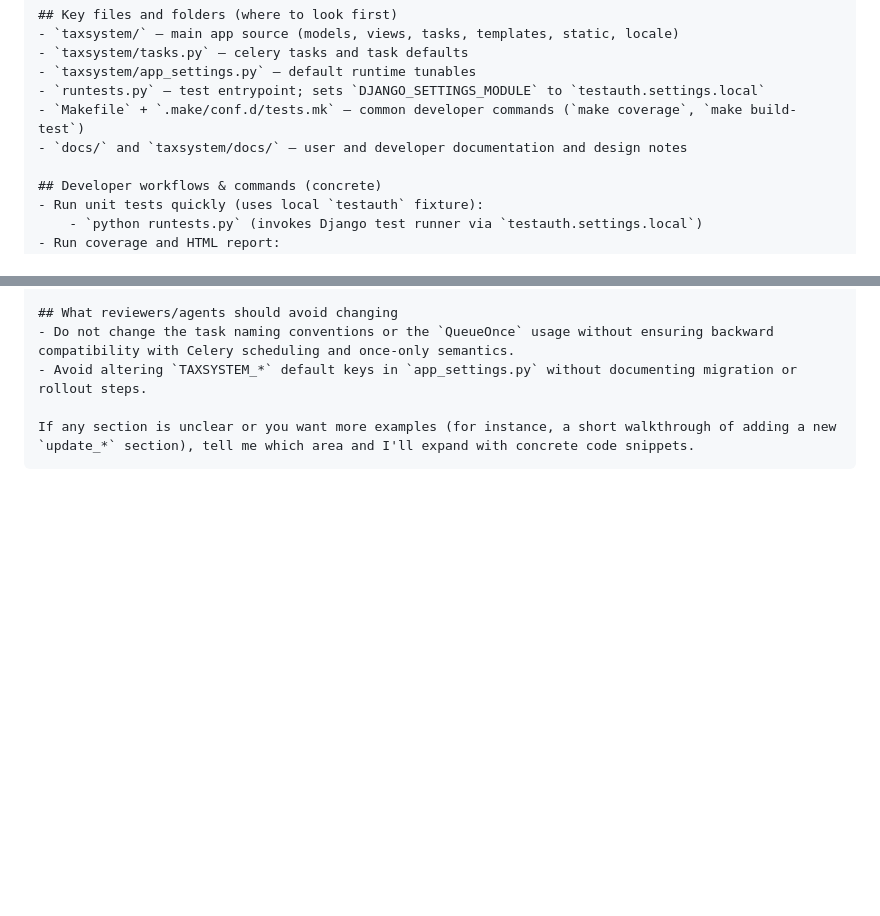
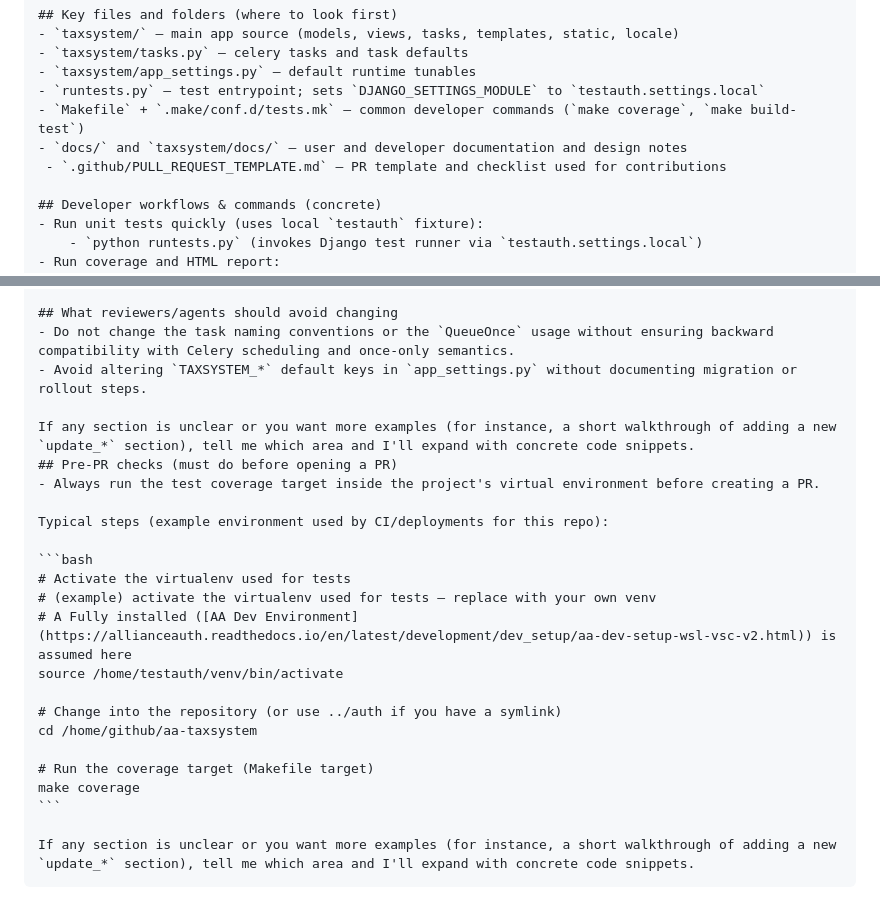
Before and after one commit to Geuthur/aa-taxsystem, a Markdown page: .github/copilot-instructions.md, 2 parts joined by grey strips. GitHub-like rendering; blank space fills up the shorter version.

Commit message:
[ADD] update copilot instructions with PR template and pre-PR checks

`````diff
--- a/.github/copilot-instructions.md
+++ b/.github/copilot-instructions.md
@@ -27,6 +27,7 @@ Details: why, what, notes for reviewers
 - `runtests.py` — test entrypoint; sets `DJANGO_SETTINGS_MODULE` to `testauth.settings.local`
 - `Makefile` + `.make/conf.d/tests.mk` — common developer commands (`make coverage`, `make build-test`)
 - `docs/` and `taxsystem/docs/` — user and developer documentation and design notes
+ - `.github/PULL_REQUEST_TEMPLATE.md` — PR template and checklist used for contributions
 
 ## Developer workflows & commands (concrete)
 - Run unit tests quickly (uses local `testauth` fixture):
@@ -59,4 +60,23 @@ Details: why, what, notes for reviewers
 - Avoid altering `TAXSYSTEM_*` default keys in `app_settings.py` without documenting migration or rollout steps.
 
 If any section is unclear or you want more examples (for instance, a short walkthrough of adding a new `update_*` section), tell me which area and I'll expand with concrete code snippets.
+## Pre-PR checks (must do before opening a PR)
+- Always run the test coverage target inside the project's virtual environment before creating a PR.
+
+Typical steps (example environment used by CI/deployments for this repo):
+
+```bash
+# Activate the virtualenv used for tests
+# (example) activate the virtualenv used for tests — replace with your own venv
+# A Fully installed ([AA Dev Environment](https://allianceauth.readthedocs.io/en/latest/development/dev_setup/aa-dev-setup-wsl-vsc-v2.html)) is assumed here
+source /home/testauth/venv/bin/activate
+
+# Change into the repository (or use ../auth if you have a symlink)
+cd /home/github/aa-taxsystem
+
+# Run the coverage target (Makefile target)
+make coverage
+```
+
+If any section is unclear or you want more examples (for instance, a short walkthrough of adding a new `update_*` section), tell me which area and I'll expand with concrete code snippets.
 ````
`````
